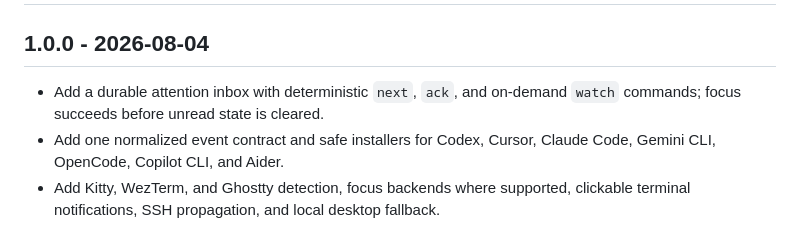
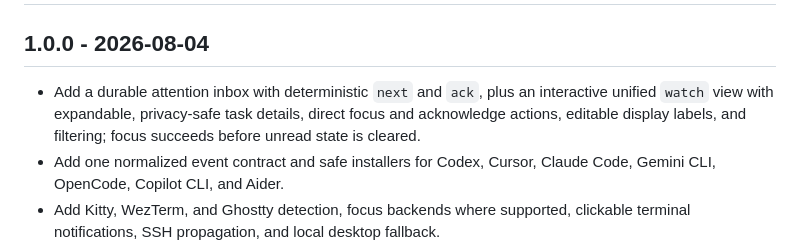
Before and after one commit to daredoole/konsole-pal, a Markdown page: CHANGELOG.md, the part around the change. Drawn GitHub-style.

```diff
--- a/CHANGELOG.md
+++ b/CHANGELOG.md
@@ -2,8 +2,10 @@
 
 ## 1.0.0 - 2026-08-04
 
-- Add a durable attention inbox with deterministic `next`, `ack`, and on-demand
-  `watch` commands; focus succeeds before unread state is cleared.
+- Add a durable attention inbox with deterministic `next` and `ack`, plus an
+  interactive unified `watch` view with expandable, privacy-safe task details,
+  direct focus and acknowledge actions, editable display labels, and filtering;
+  focus succeeds before unread state is cleared.
 - Add one normalized event contract and safe installers for Codex, Cursor,
   Claude Code, Gemini CLI, OpenCode, Copilot CLI, and Aider.
 - Add Kitty, WezTerm, and Ghostty detection, focus backends where supported,
```
Also changed, not shown: README.md (+24 -4 lines), docs/SECURITY-REVIEW.md (+7 -2 lines), docs/images/cli.png, 6 other files.
